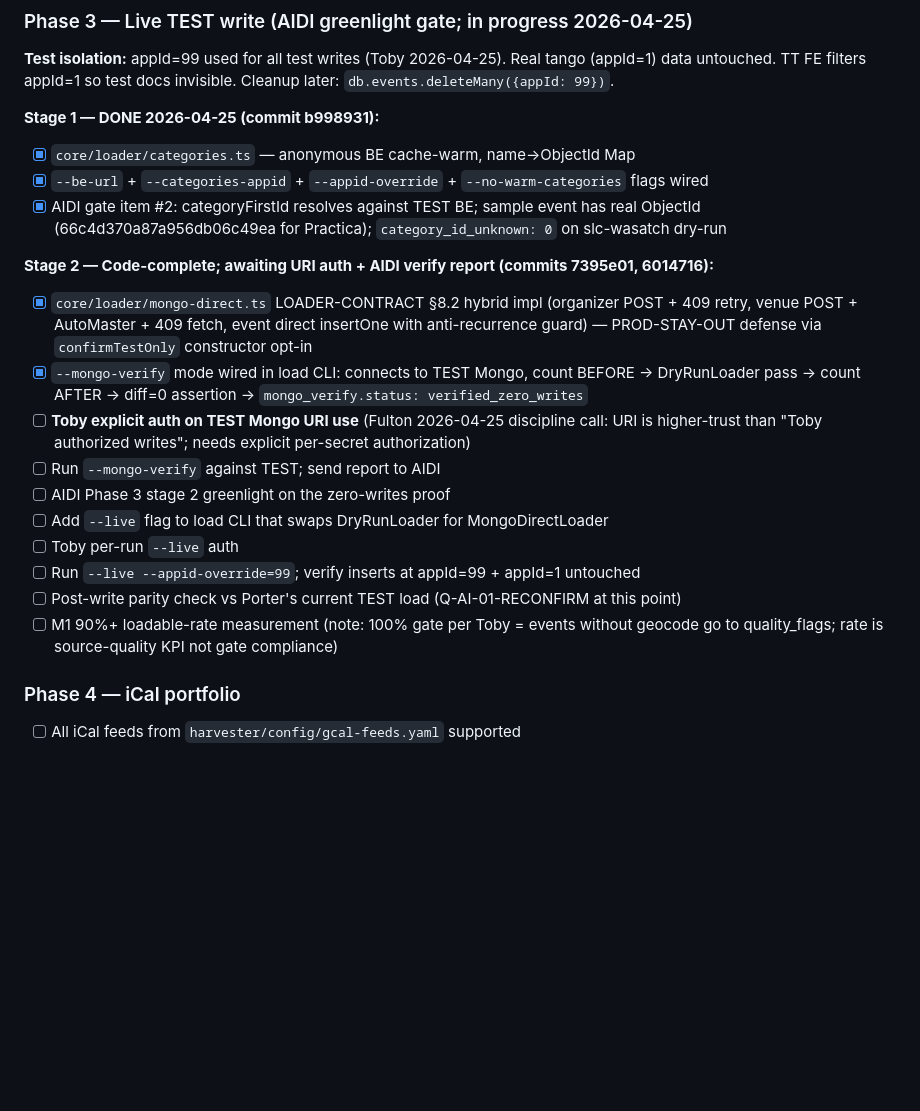
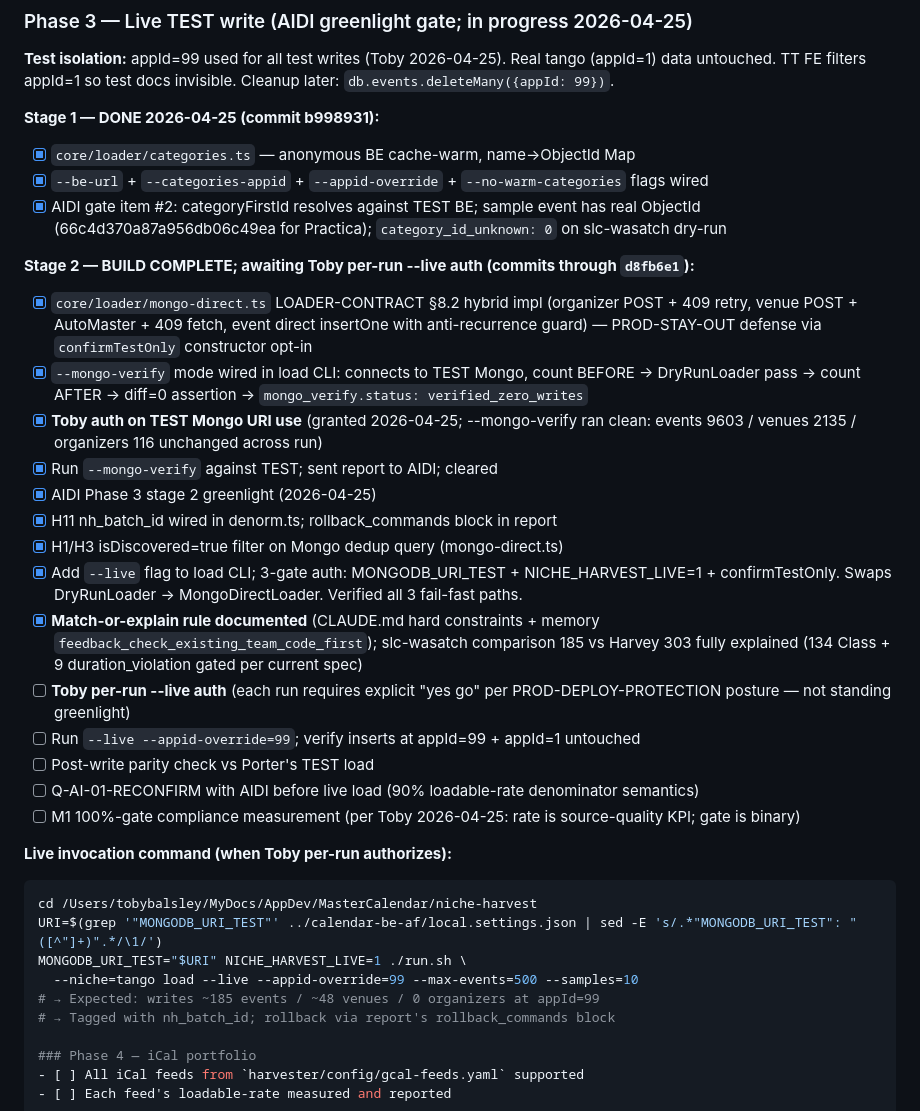
Before and after one commit to ybotman/niche-harvest, a Markdown page: docs/PLAN.md, the part around the change. Rendered like a GitHub page; blank space fills up the shorter version.

Commit message:
docs(narvest): PLAN.md sync — Phase 3 stage 2 BUILD COMPLETE; awaiting Toby --live auth

````diff
--- a/docs/PLAN.md
+++ b/docs/PLAN.md
@@ -252,17 +252,30 @@ slc-wasatch dry-run report (`data/tango/snapshots/2026-04-25-load.json`):
 - [x] `--be-url` + `--categories-appid` + `--appid-override` + `--no-warm-categories` flags wired
 - [x] AIDI gate item #2: categoryFirstId resolves against TEST BE; sample event has real ObjectId (66c4d370a87a956db06c49ea for Practica); `category_id_unknown: 0` on slc-wasatch dry-run
 
-**Stage 2 — Code-complete; awaiting URI auth + AIDI verify report (commits 7395e01, 6014716):**
+**Stage 2 — BUILD COMPLETE; awaiting Toby per-run --live auth (commits through `d8fb6e1`):**
 - [x] `core/loader/mongo-direct.ts` LOADER-CONTRACT §8.2 hybrid impl (organizer POST + 409 retry, venue POST + AutoMaster + 409 fetch, event direct insertOne with anti-recurrence guard) — PROD-STAY-OUT defense via `confirmTestOnly` constructor opt-in
 - [x] `--mongo-verify` mode wired in load CLI: connects to TEST Mongo, count BEFORE → DryRunLoader pass → count AFTER → diff=0 assertion → `mongo_verify.status: verified_zero_writes`
-- [ ] **Toby explicit auth on TEST Mongo URI use** (Fulton 2026-04-25 discipline call: URI is higher-trust than "Toby authorized writes"; needs explicit per-secret authorization)
-- [ ] Run `--mongo-verify` against TEST; send report to AIDI
-- [ ] AIDI Phase 3 stage 2 greenlight on the zero-writes proof
-- [ ] Add `--live` flag to load CLI that swaps DryRunLoader for MongoDirectLoader
-- [ ] Toby per-run `--live` auth
+- [x] **Toby auth on TEST Mongo URI use** (granted 2026-04-25; --mongo-verify ran clean: events 9603 / venues 2135 / organizers 116 unchanged across run)
+- [x] Run `--mongo-verify` against TEST; sent report to AIDI; cleared
+- [x] AIDI Phase 3 stage 2 greenlight (2026-04-25)
+- [x] H11 nh_batch_id wired in denorm.ts; rollback_commands block in report
+- [x] H1/H3 isDiscovered=true filter on Mongo dedup query (mongo-direct.ts)
+- [x] Add `--live` flag to load CLI; 3-gate auth: MONGODB_URI_TEST + NICHE_HARVEST_LIVE=1 + confirmTestOnly. Swaps DryRunLoader → MongoDirectLoader. Verified all 3 fail-fast paths.
+- [x] **Match-or-explain rule documented** (CLAUDE.md hard constraints + memory `feedback_check_existing_team_code_first`); slc-wasatch comparison 185 vs Harvey 303 fully explained (134 Class + 9 duration_violation gated per current spec)
+- [ ] **Toby per-run --live auth** (each run requires explicit "yes go" per PROD-DEPLOY-PROTECTION posture — not standing greenlight)
 - [ ] Run `--live --appid-override=99`; verify inserts at appId=99 + appId=1 untouched
-- [ ] Post-write parity check vs Porter's current TEST load (Q-AI-01-RECONFIRM at this point)
-- [ ] M1 90%+ loadable-rate measurement (note: 100% gate per Toby = events without geocode go to quality_flags; rate is source-quality KPI not gate compliance)
+- [ ] Post-write parity check vs Porter's TEST load
+- [ ] Q-AI-01-RECONFIRM with AIDI before live load (90% loadable-rate denominator semantics)
+- [ ] M1 100%-gate compliance measurement (per Toby 2026-04-25: rate is source-quality KPI; gate is binary)
+
+**Live invocation command (when Toby per-run authorizes):**
+```bash
+cd /Users/tobybalsley/MyDocs/AppDev/MasterCalendar/niche-harvest
+URI=$(grep '"MONGODB_URI_TEST"' ../calendar-be-af/local.settings.json | sed -E 's/.*"MONGODB_URI_TEST": "([^"]+)".*/\1/')
+MONGODB_URI_TEST="$URI" NICHE_HARVEST_LIVE=1 ./run.sh \
+  --niche=tango load --live --appid-override=99 --max-events=500 --samples=10
+# → Expected: writes ~185 events / ~48 venues / 0 organizers at appId=99
+# → Tagged with nh_batch_id; rollback via report's rollback_commands block
 
 ### Phase 4 — iCal portfolio
 - [ ] All iCal feeds from `harvester/config/gcal-feeds.yaml` supported
````
